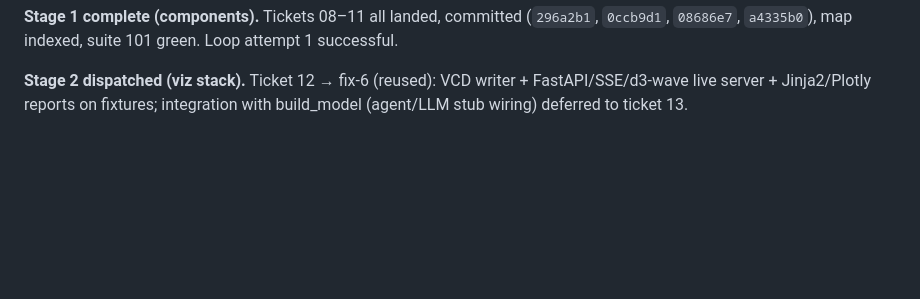
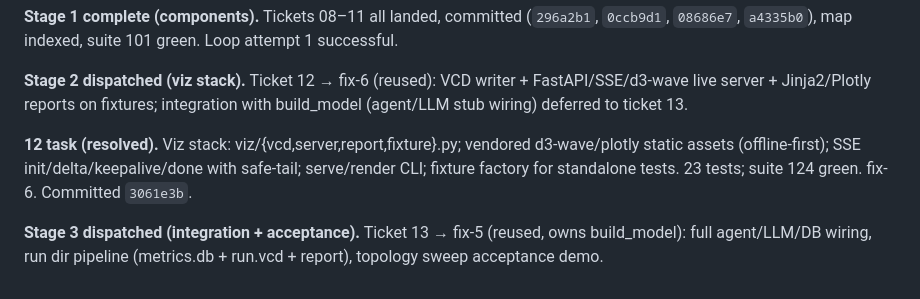
Before and after one commit to vagvaz/llm_db_sim, a Markdown page: .scratch/agent-db-sim/journal.md, the part around the change. GitHub-like rendering; blank space fills up the shorter version.

Commit message:
docs(tracker): index 12 viz stack; journal stage 2 → 3 dispatch

```diff
--- a/.scratch/agent-db-sim/journal.md
+++ b/.scratch/agent-db-sim/journal.md
@@ -35,3 +35,7 @@ Chronological log of orchestration decisions and stage completions. Tickets hold
 **Stage 1 complete (components).** Tickets 08–11 all landed, committed (`296a2b1`, `0ccb9d1`, `08686e7`, `a4335b0`), map indexed, suite 101 green. Loop attempt 1 successful.
 
 **Stage 2 dispatched (viz stack).** Ticket 12 → fix-6 (reused): VCD writer + FastAPI/SSE/d3-wave live server + Jinja2/Plotly reports on fixtures; integration with build_model (agent/LLM stub wiring) deferred to ticket 13.
+
+**12 task (resolved).** Viz stack: viz/{vcd,server,report,fixture}.py; vendored d3-wave/plotly static assets (offline-first); SSE init/delta/keepalive/done with safe-tail; serve/render CLI; fixture factory for standalone tests. 23 tests; suite 124 green. fix-6. Committed `3061e3b`.
+
+**Stage 3 dispatched (integration + acceptance).** Ticket 13 → fix-5 (reused, owns build_model): full agent/LLM/DB wiring, run dir pipeline (metrics.db + run.vcd + report), topology sweep acceptance demo.
```
Also changed, not shown: .scratch/agent-db-sim/map.md (+1 -0 lines).
